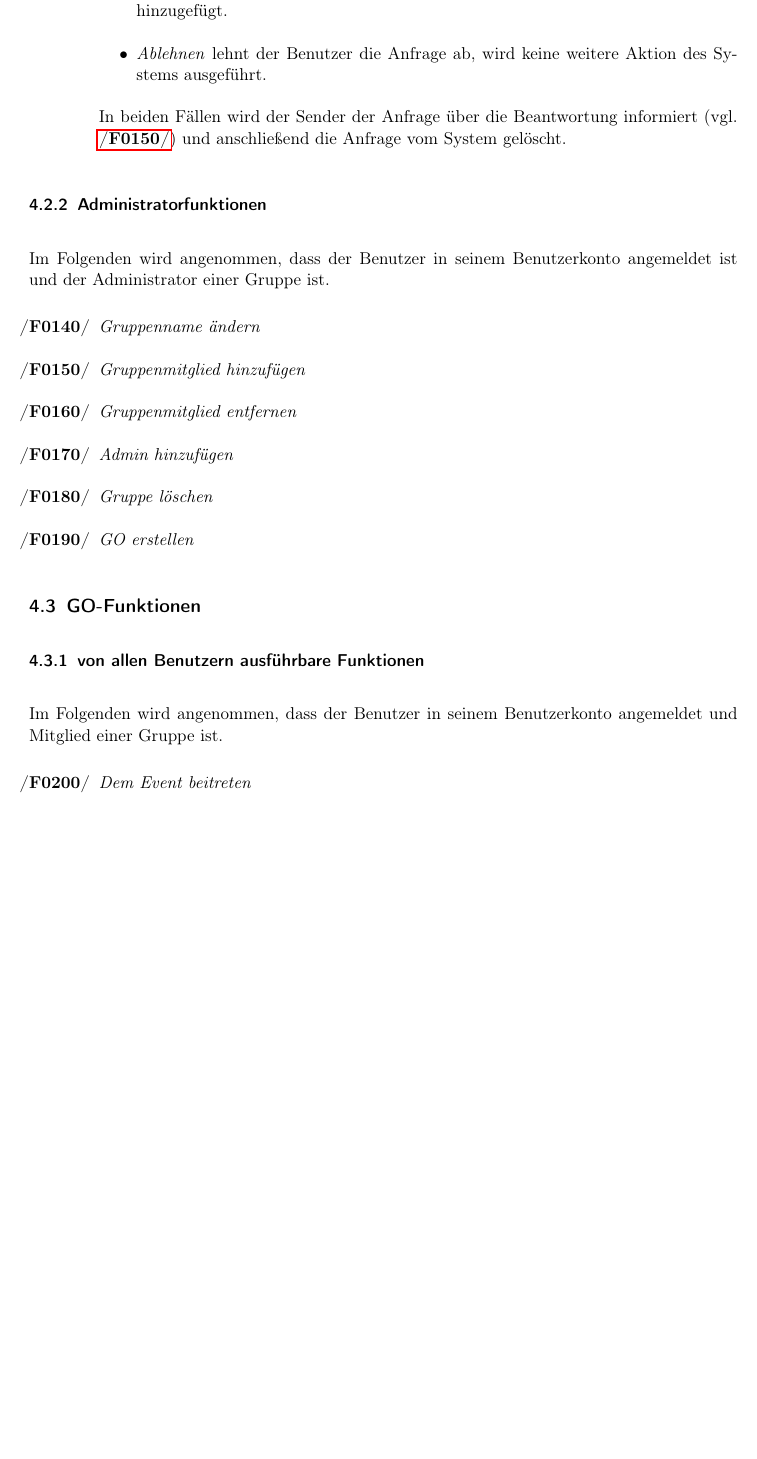
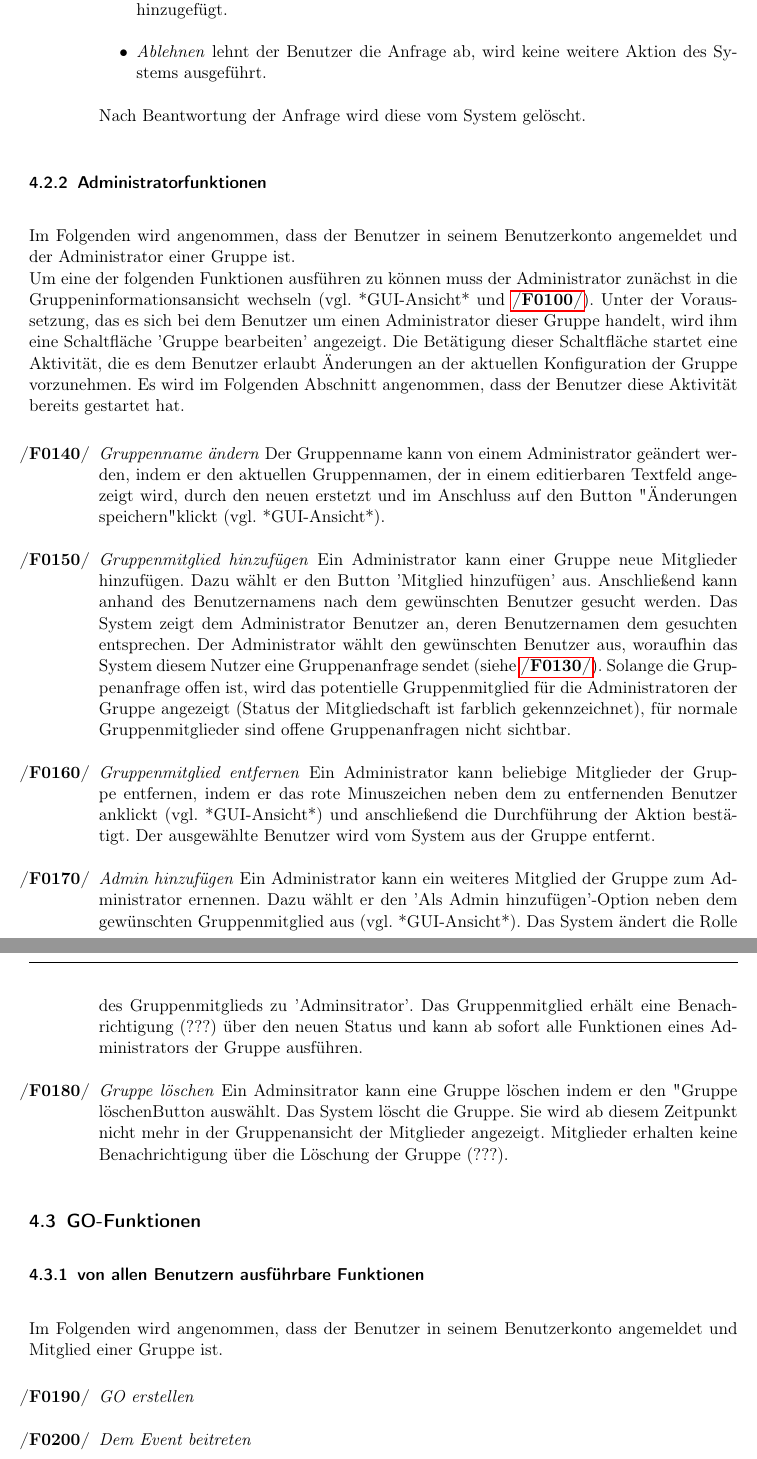
Before and after one commit to tnstrssnr/PSE_2017, a LaTeX document (Pflichtenheft/Pflichtenheft.tex): part of page 7 of 9 before the commit and two parts of pages 7 and 8 of 10 after it, the two joined at a grey line, cut so that both start at the same text, the shorter picture padded with empty space. Compiled offline with pdfLaTeX.

Commit message:
Gruppenfunktionen für Admins ausformuliert + kleinere Kommentare, Formatierungen, etc. geändert

```diff
--- a/Pflichtenheft/Pflichtenheft.tex
+++ b/Pflichtenheft/Pflichtenheft.tex
@@ -208,22 +211,34 @@ Im Folgenden wird stets angenommen, dass der Benutzer ein Benutzerkonto besitzt
 		\item \textit{Bestätigen} bestätigt der Benutzer die Anfrage, so wird er vom System der Gruppe hinzugefügt.
 		\item \textit{Ablehnen} lehnt der Benutzer die Anfrage ab, wird keine weitere Aktion des Systems ausgeführt.
 	\end{itemize}
-In beiden Fällen wird der Sender der Anfrage über die Beantwortung informiert (vgl. \ref{Mitglieder hinzufügen}) und anschließend die Anfrage vom System gelöscht.
+Nach Beantwortung der Anfrage wird diese vom System gelöscht.
 
 
 \end{enumerate}
 
 \subsubsection{Administratorfunktionen}
-Im Folgenden wird angenommen, dass der Benutzer in seinem Benutzerkonto angemeldet ist und der Administrator einer Gruppe ist.
+Im Folgenden wird angenommen, dass der Benutzer in seinem Benutzerkonto angemeldet und der Administrator einer Gruppe ist.\\
+Um eine der folgenden Funktionen ausführen zu können muss der Administrator zunächst in die Gruppeninformationsansicht wechseln (vgl. *GUI-Ansicht* und \ref{Gruppeninfo anzeigen}). Unter der Voraussetzung, das es sich bei dem Benutzer um einen Administrator dieser Gruppe handelt, wird ihm eine Schaltfläche 'Gruppe bearbeiten' angezeigt. Die Betätigung dieser Schaltfläche startet eine Aktivität, die es dem Benutzer erlaubt Änderungen an der aktuellen Konfiguration der Gruppe vorzunehmen. Es wird im Folgenden Abschnitt angenommen, dass der Benutzer diese Aktivität bereits gestartet hat.
 
 \begin{enumerate}[label={\textbf{/F\protect\threedigits{\theenumi}0/}}, leftmargin=*, resume]
+
 	\item \textit{Gruppenname "andern}
+	Der Gruppenname kann von einem Administrator geändert werden, indem er den aktuellen Gruppennamen, der in einem editierbaren Textfeld angezeigt wird, durch den neuen erstetzt und im Anschluss auf den Button "Änderungen speichern" klickt (vgl. *GUI-Ansicht*).
+	%\item \textit{Gruppenbeschreibung ändern}
 	%\item \textit{Gruppenbild "andern}
+
 	\item \textit{Gruppenmitglied hinzuf"ugen} \label{Mitglieder hinzufügen}
+	Ein Administrator kann einer Gruppe neue Mitglieder hinzufügen. Dazu wählt er den Button 'Mitglied hinzufügen' aus. Anschließend kann anhand des Benutzernamens nach dem gewünschten Benutzer gesucht werden. Das System zeigt dem Administrator Benutzer an, deren Benutzernamen dem gesuchten entsprechen. Der Administrator wählt den gewünschten Benutzer aus, woraufhin das System diesem Nutzer eine Gruppenanfrage sendet (siehe \ref{Gruppenanfrage beantworten}). Solange die Gruppenanfrage offen ist, wird das potentielle Gruppenmitglied für die Administratoren der Gruppe angezeigt (Status der Mitgliedschaft ist farblich gekennzeichnet), für normale Gruppenmitglieder sind offene Gruppenanfragen nicht sichtbar.
+
 	\item \textit{Gruppenmitglied entfernen}
+	Ein Administrator kann beliebige Mitglieder der Gruppe entfernen, indem er das rote Minuszeichen neben dem zu entfernenden Benutzer anklickt (vgl. *GUI-Ansicht*) und anschließend die Durchführung der Aktion bestätigt. Der ausgewählte Benutzer wird vom System aus der Gruppe entfernt.
+
 	\item \textit{Admin hinzuf"ugen} \label{Admin hinzufügen}
+	Ein Administrator kann ein weiteres Mitglied der Gruppe zum Administrator ernennen. Dazu wählt er den 'Als Admin hinzufügen'-Option neben dem gewünschten Gruppenmitglied aus (vgl. *GUI-Ansicht*). Das System ändert die Rolle des Gruppenmitglieds zu 'Adminsitrator'. Das Gruppenmitglied erhält eine Benachrichtigung (???) über den neuen Status und kann ab sofort alle Funktionen eines Administrators der Gruppe ausführen.
+
 	\item \textit{Gruppe l"oschen}
-	\item \textit{GO erstellen}
+	Ein Adminsitrator kann eine Gruppe löschen indem er den "Gruppe löschen"-Button auswählt. Das System löscht die Gruppe. Sie wird ab diesem Zeitpunkt nicht mehr in der Gruppenansicht der Mitglieder angezeigt. Mitglieder erhalten keine Benachrichtigung über die Löschung der Gruppe (???).
+
 \end{enumerate}
 
 \subsection{GO-Funktionen}
@@ -232,6 +247,7 @@ Im Folgenden wird angenommen, dass der Benutzer in seinem Benutzerkonto angemeld
 Im Folgenden wird angenommen, dass der Benutzer in seinem Benutzerkonto angemeldet und Mitglied einer Gruppe ist.
 
 \begin{enumerate}[label={\textbf{/F\protect\threedigits{\theenumi}0/}}, leftmargin=*, resume]
+	\item \textit{GO erstellen}
 	\item \textit{Dem Event beitreten}
 	\item \textit{Losgehen}
 	\item \textit{Aus Event austreten}
```
Also changed, not shown: Pflichtenheft/Pflichtenheft.tex (26 more changed lines).
